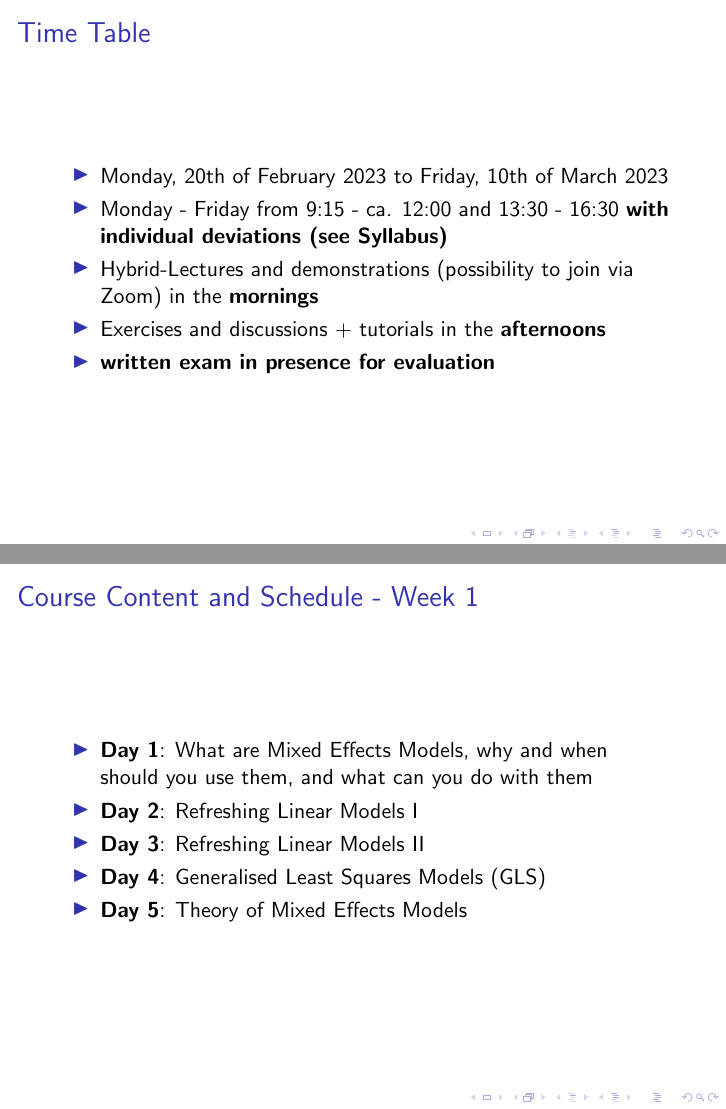
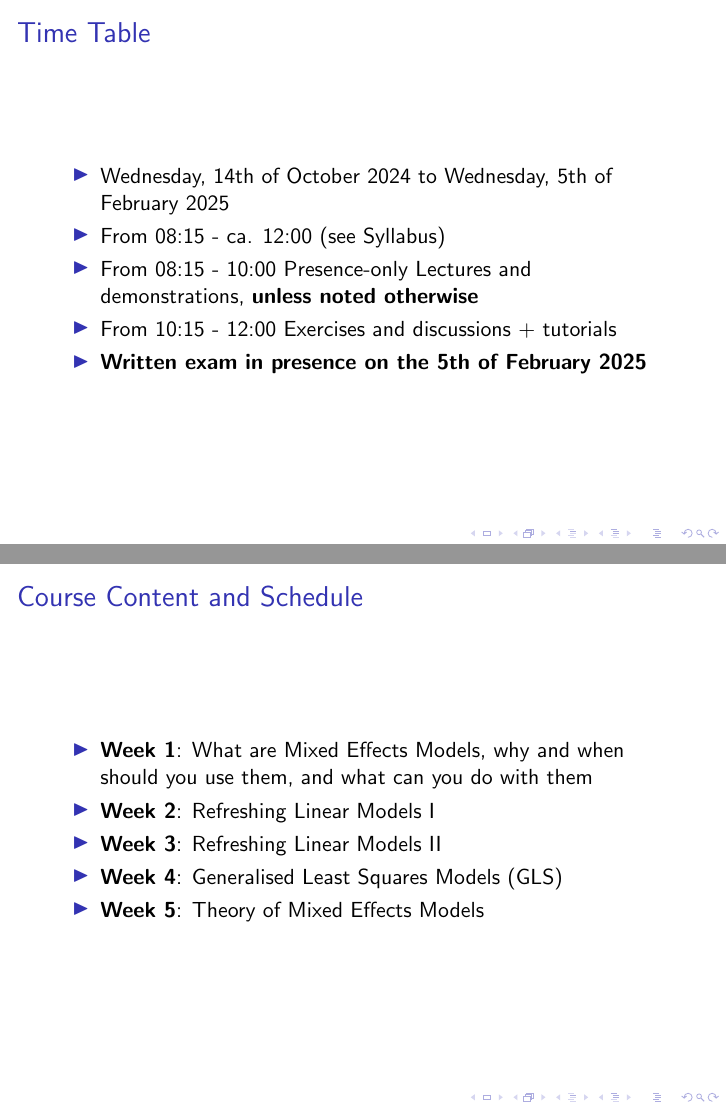
Before and after one commit to MWesselkamp/Advanced-Statistics, LaTeX slides (lectures/day_1_intro_to_mems/intro_to_course.tex): pages 3 and 4 of 7, joined at a grey line. Compiled offline with pdfLaTeX.

Commit message:
build pdf

```diff
--- a/lectures/day_1_intro_to_mems/intro_to_course.tex
+++ b/lectures/day_1_intro_to_mems/intro_to_course.tex
@@ -29,26 +29,25 @@ Albert-Ludwigs-University of Freiburg (Germany)}
 \begin{frame}
 \frametitle{Time Table}
 \begin{itemize}
-    \item Monday, 20th of February 2023 to Friday, 10th of March 2023
-    \item Monday - Friday from 9:15 - ca. 12:00 and 13:30 - 16:30 \textbf{with individual deviations (see Syllabus)}
-    \item Hybrid-Lectures and demonstrations (possibility to join via Zoom) in the \textbf{mornings}
-    \item Exercises and discussions + tutorials in the \textbf{afternoons}
-    \item \textbf{written exam in presence for evaluation}
+    \item Wednesday, 14th of October 2024 to Wednesday, 5th of February 2025
+    \item From 08:15 - ca. 12:00  (see Syllabus)
+    \item From 08:15 - 10:00 Presence-only Lectures and demonstrations, \textbf{unless noted otherwise}
+    \item From 10:15 - 12:00 Exercises and discussions + tutorials
+    \item \textbf{Written exam in presence on the 5th of February 2025}
 \end{itemize}
 \end{frame}
 
 \begin{frame}
-\frametitle{Course Content and Schedule - Week 1}
+\frametitle{Course Content and Schedule}
 \begin{itemize}
-    \item \textbf{Day 1}: What are Mixed Effects Models, why and when should you use them, and what can you do with them
-    \item \textbf{Day 2}: Refreshing Linear Models I
-    \item \textbf{Day 3}: Refreshing Linear Models II
-    \item \textbf{Day 4}: Generalised Least Squares Models (GLS)
-    \item \textbf{Day 5}: Theory of Mixed Effects Models
+    \item \textbf{Week 1}: What are Mixed Effects Models, why and when should you use them, and what can you do with them
+    \item \textbf{Week 2}: Refreshing Linear Models I
+    \item \textbf{Week 3}: Refreshing Linear Models II
+    \item \textbf{Week 4}: Generalised Least Squares Models (GLS)
+    \item \textbf{Week 5}: Theory of Mixed Effects Models
 \end{itemize}
 \end{frame}
 
 \begin{frame}
 \frametitle{Course Content and Schedule - Week 2}
 \begin{itemize}
-    \item \textbf{Day 6}: Practice and Fitting of Mixed Effects Models
@@ -69 +64,0 @@ Albert-Ludwigs-University of Freiburg (Germany)}
-    \item \textbf{Day 15}: Written exam in presence !!!
@@ -70,10 +69,11 @@ Albert-Ludwigs-University of Freiburg (Germany)}
+    \item \textbf{Week 15}: Written exam in presence !!!
 \end{itemize}
 \end{frame}
 
 \begin{frame}
 \frametitle{Exam Details}
 \begin{itemize}
-    \item Friday, 10th of March 2023 at 9:00 (s.t.) - 12:30 in CIP Pool 2 of the Herder Building
+    \item Wednesday, 5th of February 2025 at 8:00 (s.t.) - 11:30 in CIP Pool 2 of the Herder Building
     \item You will get a data set which you will have to analyse in a meaningful way and draw valid conclusions from this analysis.
     \item The analysis and conclusions have to be submitted as a html file via ILIAS until 12:30 of the exam day.
 \end{itemize}
```
Also changed, not shown: .github/workflows/build_latex.yml (+1 -1 lines), lectures/day_1_intro_to_mems/intro_to_course.tex (19 more changed lines).
